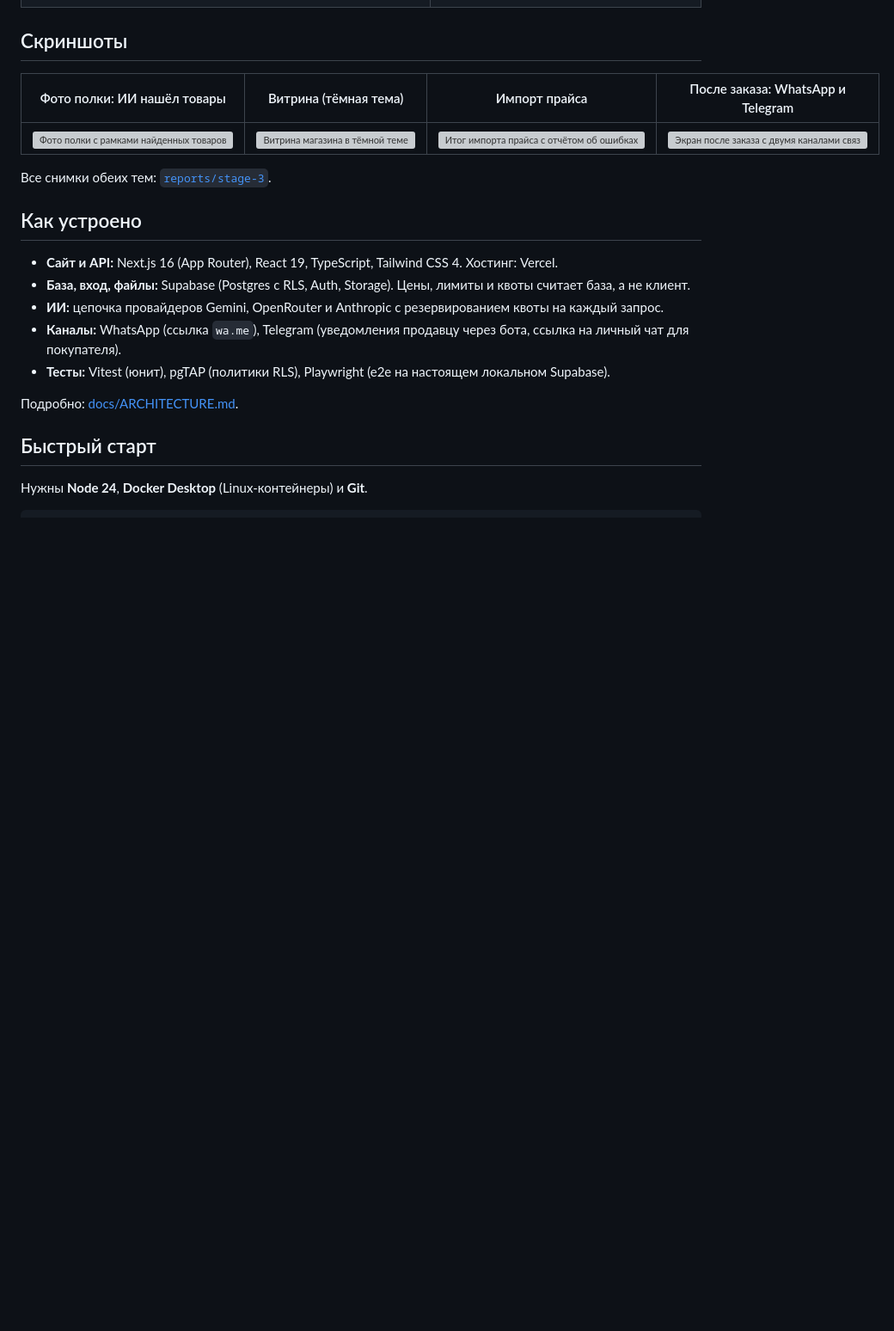
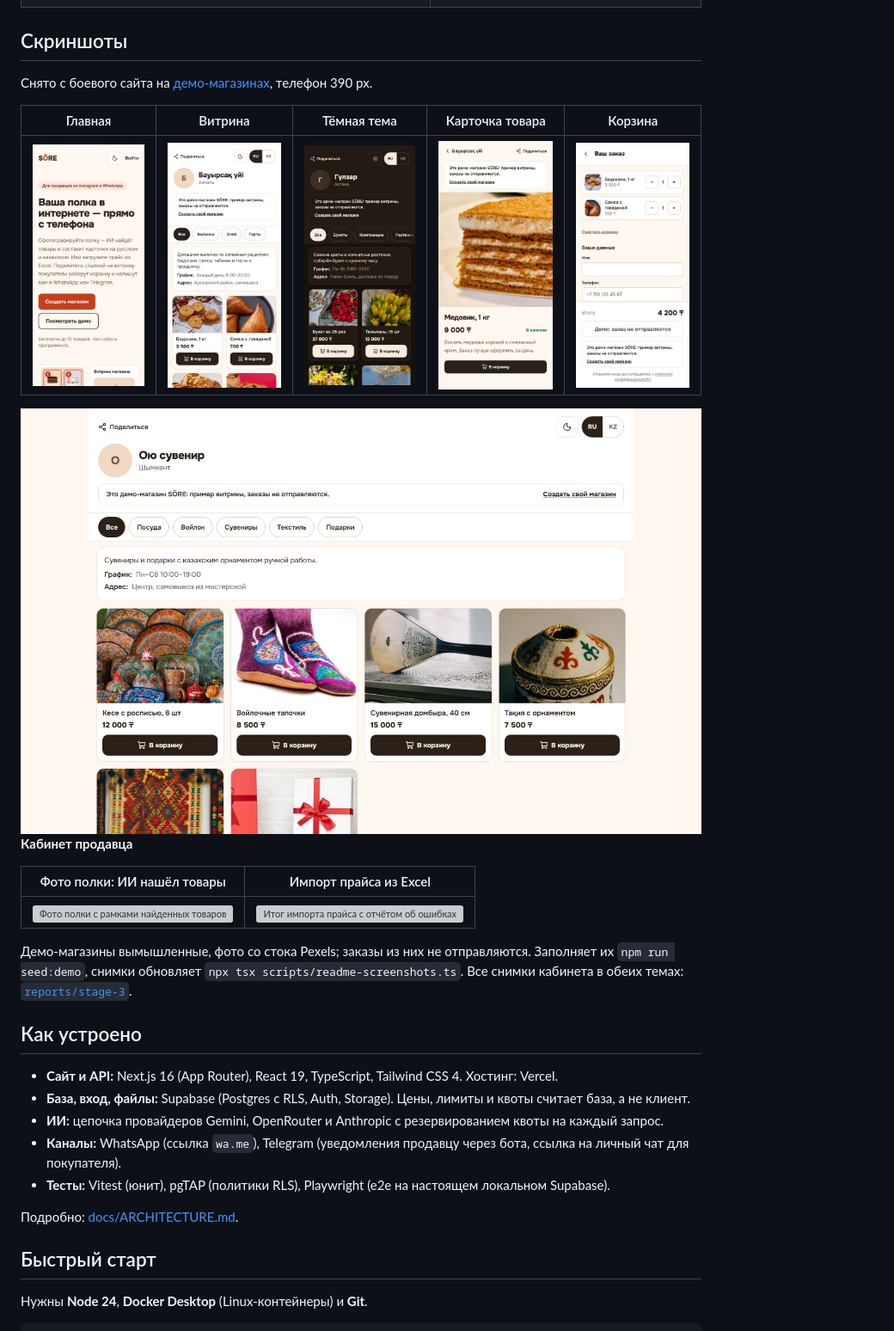
Before and after one commit to temirkhanerbolatovich-coder/sore, a Markdown page: README.md, the part around the change. Shown at 86% size. GitHub-like rendering; pictures changed too: docs/screenshots/cart.jpg (added), docs/screenshots/landing.jpg (added), docs/screenshots/product.jpg (added); blank space fills up the shorter version; grey boxes are pictures that could not be loaded.

```diff
--- a/README.md
+++ b/README.md
@@ -21,11 +21,21 @@
 
 ## Скриншоты
 
-| Фото полки: ИИ нашёл товары | Витрина (тёмная тема) | Импорт прайса | После заказа: WhatsApp и Telegram |
-|---|---|---|---|
-| <img src="reports/stage-3/04-shelf-frames-light.jpg" width="190" alt="Фото полки с рамками найденных товаров"> | <img src="reports/stage-3/09-storefront-dark.jpg" width="190" alt="Витрина магазина в тёмной теме"> | <img src="reports/stage-3/08-import-result-light.jpg" width="190" alt="Итог импорта прайса с отчётом об ошибках"> | <img src="reports/stage-3/11-order-done-dark.jpg" width="190" alt="Экран после заказа с двумя каналами связи"> |
+Снято с боевого сайта на [демо-магазинах](https://dukenai.vercel.app/demo-bauyrsak), телефон 390 px.
 
-Все снимки обеих тем: [`reports/stage-3`](reports/stage-3).
+| Главная | Витрина | Тёмная тема | Карточка товара | Корзина |
+|---|---|---|---|---|
+| <img src="docs/screenshots/landing.jpg" width="160" alt="Главная страница SÖRE"> | <img src="docs/screenshots/storefront-light.jpg" width="160" alt="Витрина пекарни с фото, ценами и категориями"> | <img src="docs/screenshots/storefront-dark.jpg" width="160" alt="Витрина цветочного магазина в тёмной теме"> | <img src="docs/screenshots/product.jpg" width="160" alt="Карточка товара с фото, ценой и описанием"> | <img src="docs/screenshots/cart.jpg" width="160" alt="Корзина с двумя товарами"> |
+
+<img src="docs/screenshots/storefront-desktop.jpg" width="820" alt="Витрина сувенирного магазина на компьютере">
+
+**Кабинет продавца**
+
+| Фото полки: ИИ нашёл товары | Импорт прайса из Excel |
+|---|---|
+| <img src="reports/stage-3/04-shelf-frames-light.jpg" width="190" alt="Фото полки с рамками найденных товаров"> | <img src="reports/stage-3/08-import-result-light.jpg" width="190" alt="Итог импорта прайса с отчётом об ошибках"> |
+
+Демо-магазины вымышленные, фото со стока Pexels; заказы из них не отправляются. Заполняет их `npm run seed:demo`, снимки обновляет `npx tsx scripts/readme-screenshots.ts`. Все снимки кабинета в обеих темах: [`reports/stage-3`](reports/stage-3).
 
 ## Как устроено
 
```
Also changed, not shown: docs/DECISIONS.md (+1 -1 lines), 3 other files.
